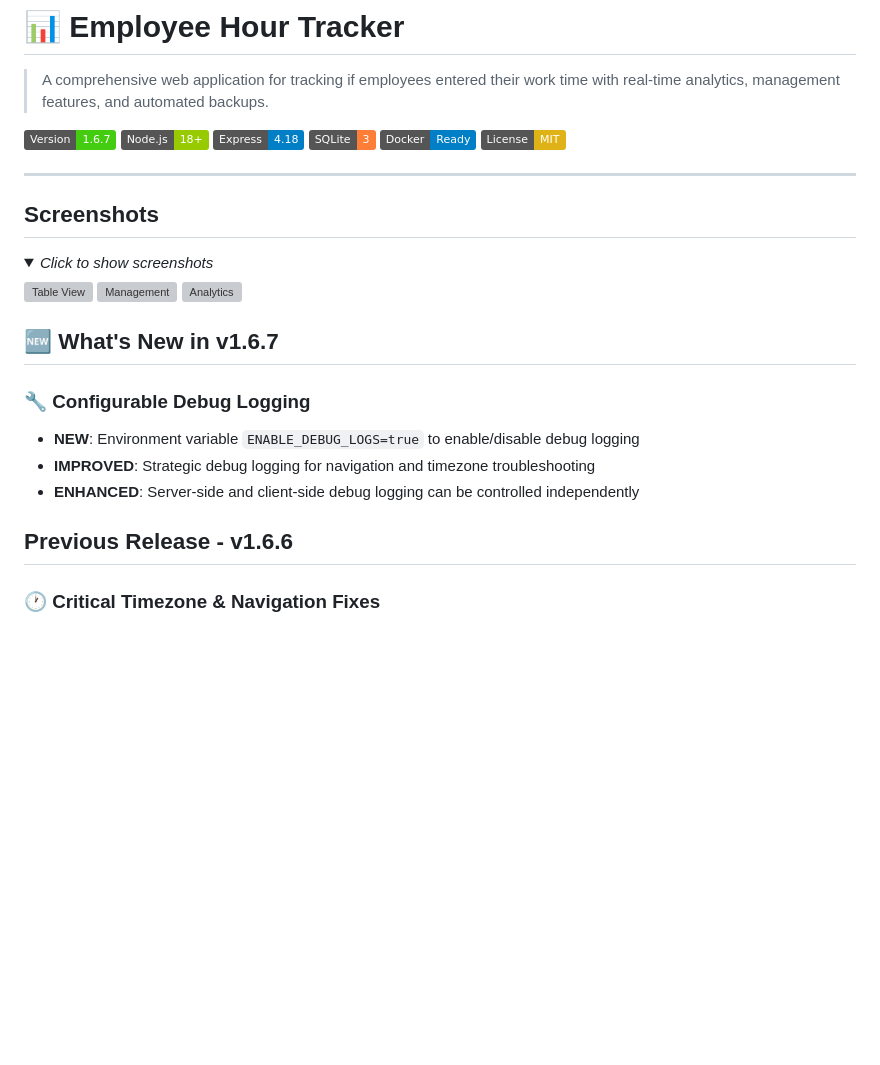
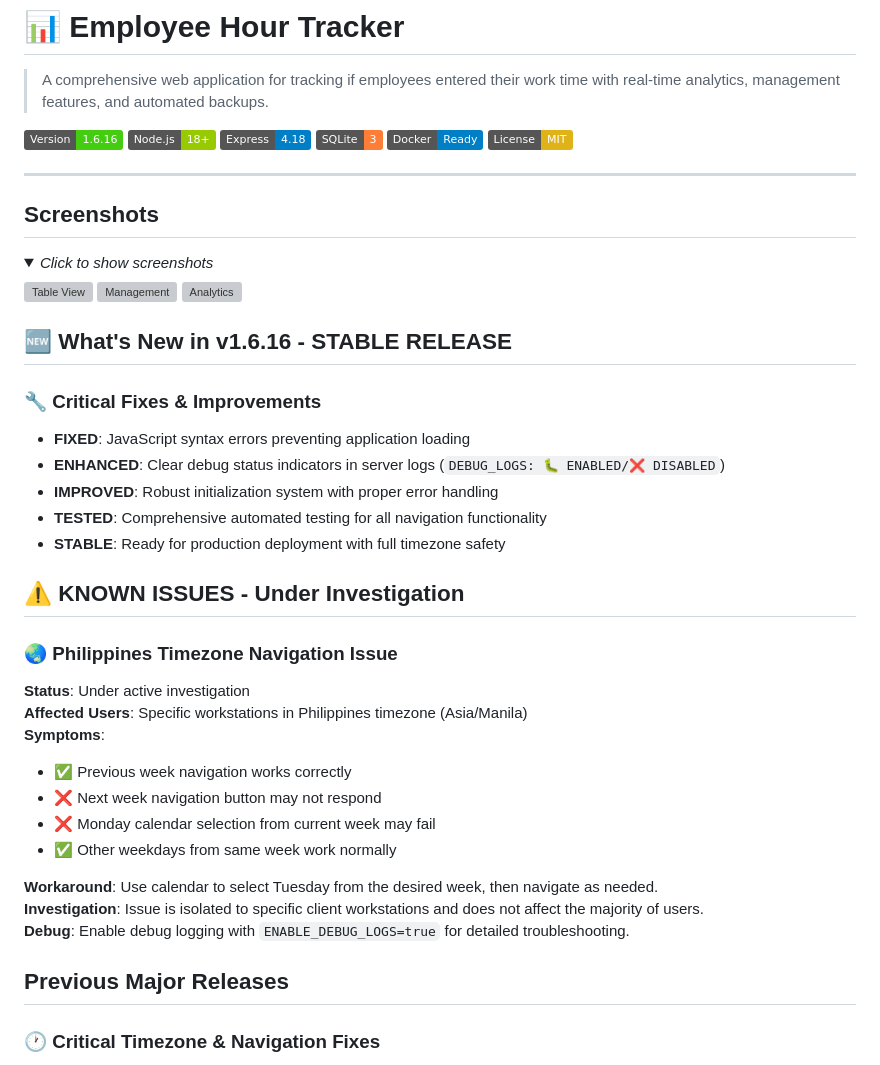
Before and after one commit to tebwritescode/employee-hour-tracker, a Markdown page: README.md, the part around the change. Rendered like a GitHub page; folded sections open; badges without logos; blank space fills up the shorter version; grey boxes are pictures that could not be loaded.

```diff
--- a/README.md
+++ b/README.md
@@ -2,7 +2,7 @@
 
 > A comprehensive web application for tracking if employees entered their work time with real-time analytics, management features, and automated backups.
 
-![Version](https://img.shields.io/badge/Version-1.6.7-brightgreen)
+![Version](https://img.shields.io/badge/Version-1.6.16-brightgreen)
 ![Node.js](https://img.shields.io/badge/Node.js-18%2B-green)
 ![Express](https://img.shields.io/badge/Express-4.18-blue)
 ![SQLite](https://img.shields.io/badge/SQLite-3-orange)
@@ -22,14 +22,31 @@
 
 </details>
 
-## 🆕 What's New in v1.6.7
+## 🆕 What's New in v1.6.16 - STABLE RELEASE
 
-### 🔧 Configurable Debug Logging
-- **NEW**: Environment variable `ENABLE_DEBUG_LOGS=true` to enable/disable debug logging
-- **IMPROVED**: Strategic debug logging for navigation and timezone troubleshooting
-- **ENHANCED**: Server-side and client-side debug logging can be controlled independently
+### 🔧 Critical Fixes & Improvements
+- **FIXED**: JavaScript syntax errors preventing application loading
+- **ENHANCED**: Clear debug status indicators in server logs (`DEBUG_LOGS: 🐛 ENABLED/❌ DISABLED`)
+- **IMPROVED**: Robust initialization system with proper error handling
+- **TESTED**: Comprehensive automated testing for all navigation functionality
+- **STABLE**: Ready for production deployment with full timezone safety
 
-## Previous Release - v1.6.6
+## ⚠️ KNOWN ISSUES - Under Investigation
+
+### 🌏 Philippines Timezone Navigation Issue
+**Status**: Under active investigation
+**Affected Users**: Specific workstations in Philippines timezone (Asia/Manila)
+**Symptoms**:
+- ✅ Previous week navigation works correctly
+- ❌ Next week navigation button may not respond
+- ❌ Monday calendar selection from current week may fail
+- ✅ Other weekdays from same week work normally
+
+**Workaround**: Use calendar to select Tuesday from the desired week, then navigate as needed.
+**Investigation**: Issue is isolated to specific client workstations and does not affect the majority of users.
+**Debug**: Enable debug logging with `ENABLE_DEBUG_LOGS=true` for detailed troubleshooting.
+
+## Previous Major Releases
 
 ### 🕐 Critical Timezone & Navigation Fixes
 - **FIXED**: Multi-timezone data separation bug where users in different timezones saw different data
```
Also changed, not shown: TROUBLESHOOTING_NOTES.md (added, +157 -0 lines).
